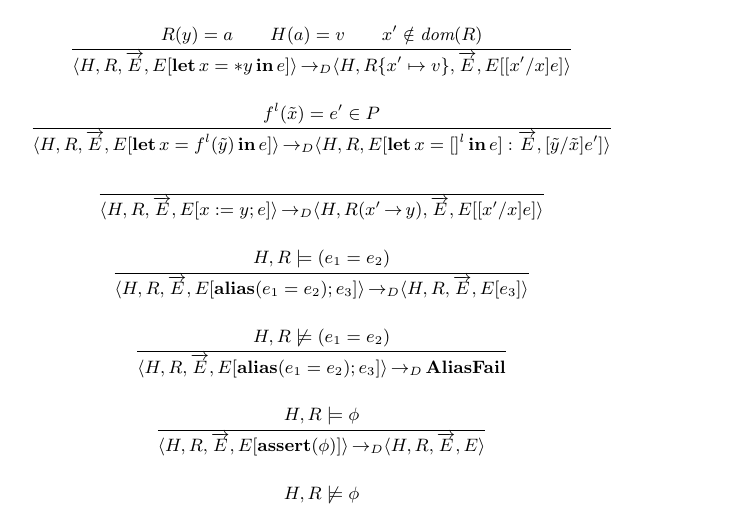
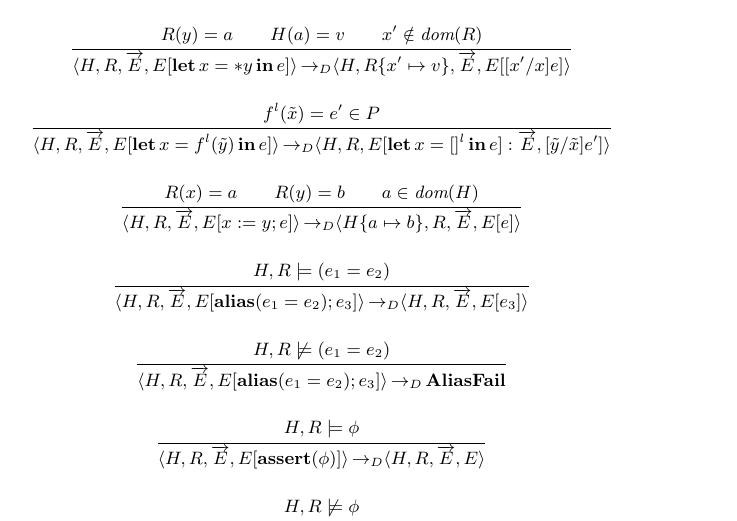
Before and after one commit to SoftwareFoundationGroupAtKyotoU/consort, a LaTeX paper (main.tex): part of page 11 of 11, cut so that both start at the same text. Compiled offline with pdfLaTeX.

Commit message:
change transition rule

```diff
--- a/main.tex
+++ b/main.tex
@@ -828,8 +828,9 @@ $\vdash\bf{C}$ implies $\bf{C} \neq \bf{AssertFail}$.
     \langle H, R, \overrightarrow{E}, E[\LET x=f^l(\tilde{y}) \IN e] \rangle \ra_D \langle H, R, E[\LET x=[]^l \IN e]:\overrightarrow{E}, [\tilde{y}/\tilde{x}]e']\rangle
   }
   \infrule[]{
+    R(x) = a \andalso R(y) = b \andalso a \in \DOM(H)
   }{
-    \langle H, R, \overrightarrow{E}, E[x:=y; e] \rangle \ra_D \langle H, R(x'\ra y), \overrightarrow{E}, E[[x'/x]e]\rangle
+    \langle H, R, \overrightarrow{E}, E[x:=y; e] \rangle \ra_D \langle H \EXTEND{a \mapsto b}, R, \overrightarrow{E}, E[e]\rangle
   }
   \infrule[]{H, R\models (e_1=e_2)
   }{
```
